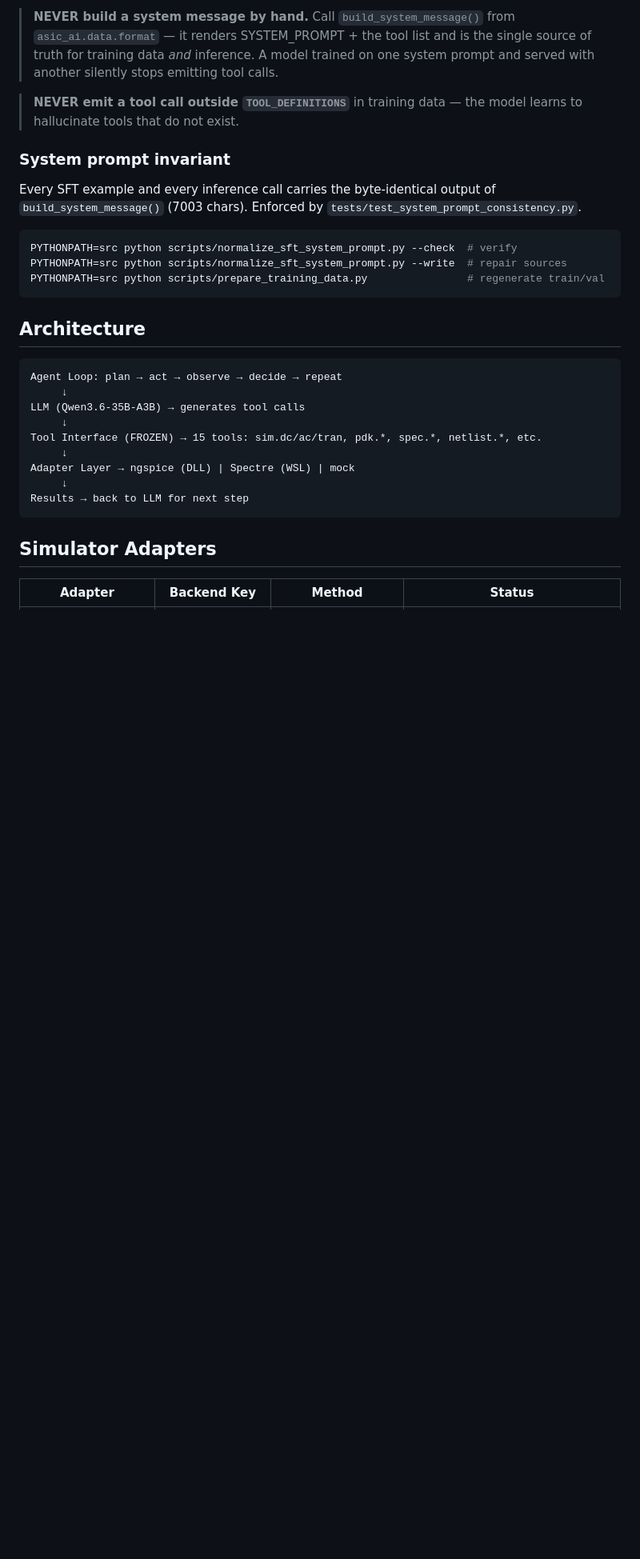
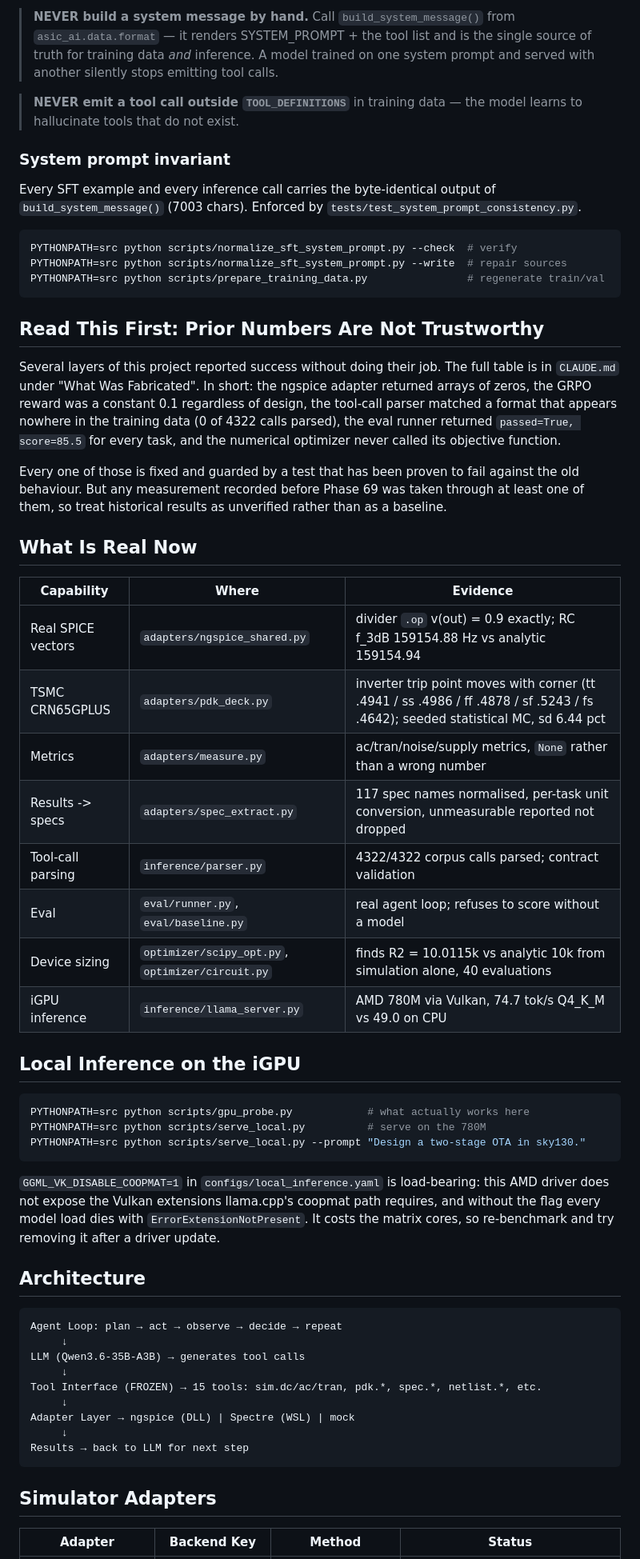
Before and after one commit to ozgurkazanci/AI_model, a Markdown page: docs/HANDOFF.md, the part around one of its changes. Shown at 80% size. Drawn GitHub-style; blank space fills up the shorter version.

````diff
--- a/docs/HANDOFF.md
+++ b/docs/HANDOFF.md
@@ -62,6 +62,48 @@ PYTHONPATH=src python scripts/normalize_sft_system_prompt.py --write  # repair s
 PYTHONPATH=src python scripts/prepare_training_data.py                # regenerate train/val
 ```
 
+## Read This First: Prior Numbers Are Not Trustworthy
+
+Several layers of this project reported success without doing their job. The
+full table is in `CLAUDE.md` under "What Was Fabricated". In short: the ngspice
+adapter returned arrays of zeros, the GRPO reward was a constant 0.1 regardless
+of design, the tool-call parser matched a format that appears nowhere in the
+training data (0 of 4322 calls parsed), the eval runner returned
+`passed=True, score=85.5` for every task, and the numerical optimizer never
+called its objective function.
+
+Every one of those is fixed and guarded by a test that has been proven to fail
+against the old behaviour. But any measurement recorded before Phase 69 was
+taken through at least one of them, so treat historical results as unverified
+rather than as a baseline.
+
+## What Is Real Now
+
+| Capability | Where | Evidence |
+|---|---|---|
+| Real SPICE vectors | `adapters/ngspice_shared.py` | divider `.op` v(out) = 0.9 exactly; RC f_3dB 159154.88 Hz vs analytic 159154.94 |
+| TSMC CRN65GPLUS | `adapters/pdk_deck.py` | inverter trip point moves with corner (tt .4941 / ss .4986 / ff .4878 / sf .5243 / fs .4642); seeded statistical MC, sd 6.44 pct |
+| Metrics | `adapters/measure.py` | ac/tran/noise/supply metrics, `None` rather than a wrong number |
+| Results -> specs | `adapters/spec_extract.py` | 117 spec names normalised, per-task unit conversion, unmeasurable reported not dropped |
+| Tool-call parsing | `inference/parser.py` | 4322/4322 corpus calls parsed; contract validation |
+| Eval | `eval/runner.py`, `eval/baseline.py` | real agent loop; refuses to score without a model |
+| Device sizing | `optimizer/scipy_opt.py`, `optimizer/circuit.py` | finds R2 = 10.0115k vs analytic 10k from simulation alone, 40 evaluations |
+| iGPU inference | `inference/llama_server.py` | AMD 780M via Vulkan, 74.7 tok/s Q4_K_M vs 49.0 on CPU |
+
+## Local Inference on the iGPU
+
+```bash
+PYTHONPATH=src python scripts/gpu_probe.py            # what actually works here
+PYTHONPATH=src python scripts/serve_local.py          # serve on the 780M
+PYTHONPATH=src python scripts/serve_local.py --prompt "Design a two-stage OTA in sky130."
+```
+
+`GGML_VK_DISABLE_COOPMAT=1` in `configs/local_inference.yaml` is load-bearing:
+this AMD driver does not expose the Vulkan extensions llama.cpp's coopmat path
+requires, and without the flag every model load dies with
+`ErrorExtensionNotPresent`. It costs the matrix cores, so re-benchmark and try
+removing it after a driver update.
+
 ## Architecture
 
 ```
````
Also changed, not shown: other parts of docs/HANDOFF.md (+10 -10 lines), CLAUDE.md (+47 -3 lines).
